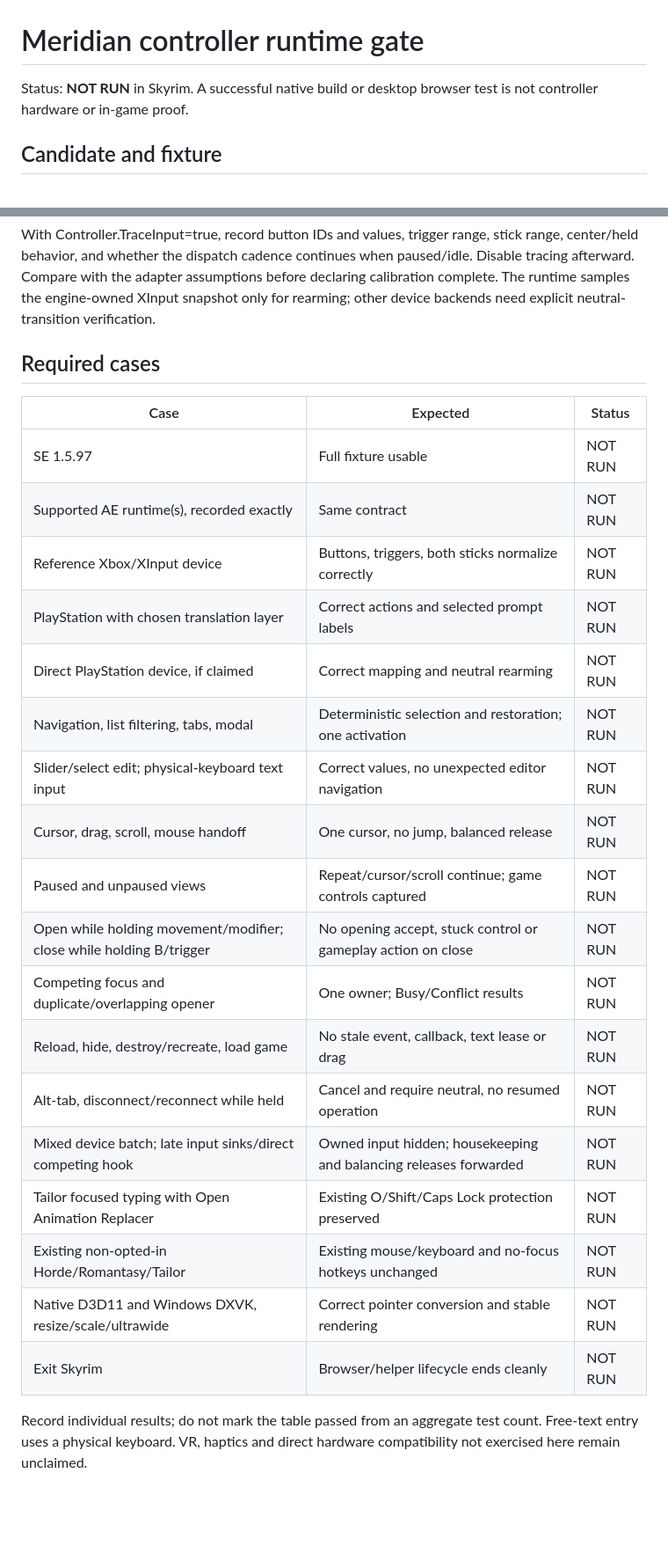
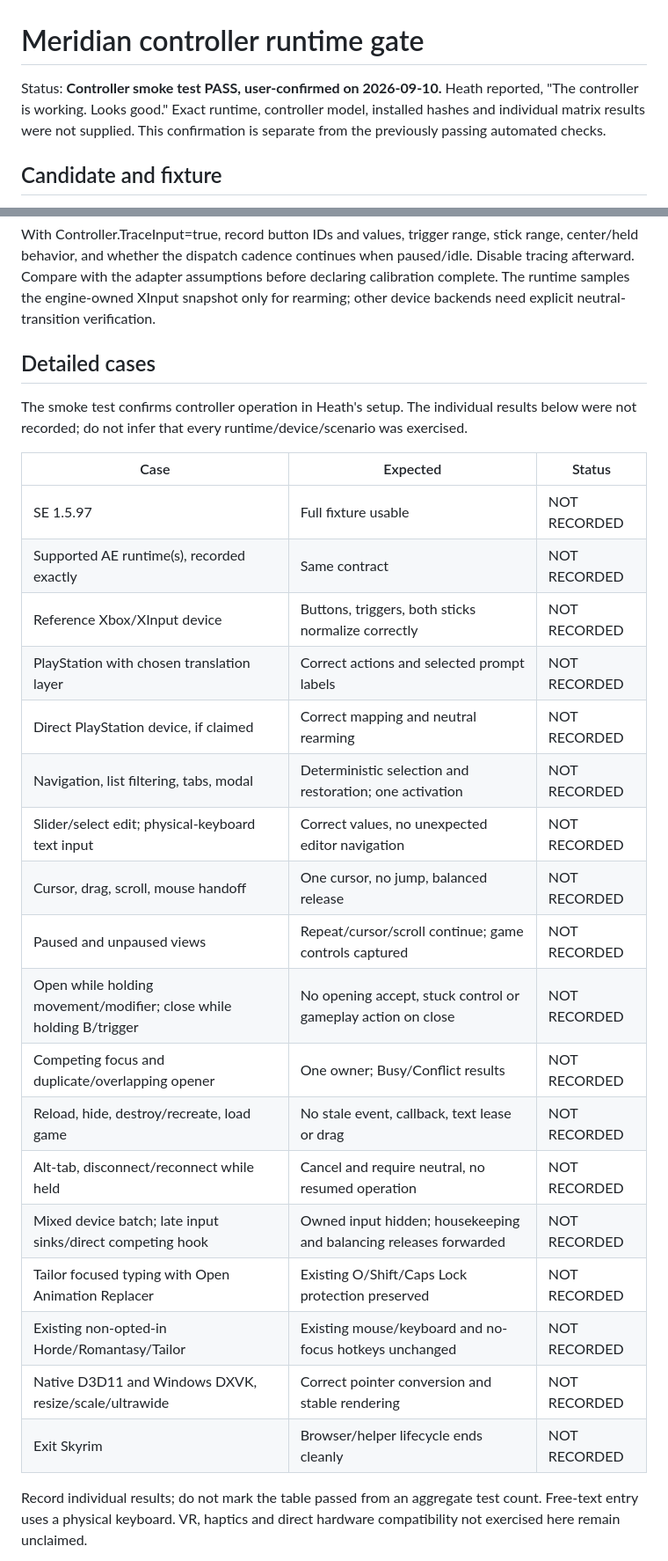
Before and after one commit to heathbrownkeyworks/MeridianUI, a Markdown page: docs/testing/MERIDIAN_CONTROLLER_RUNTIME_GATE.md, 2 parts joined by grey strips. Shown at 88% size. Rendered like a GitHub page; blank space fills up the shorter version.

```diff
--- a/docs/testing/MERIDIAN_CONTROLLER_RUNTIME_GATE.md
+++ b/docs/testing/MERIDIAN_CONTROLLER_RUNTIME_GATE.md
@@ -1,6 +1,6 @@
 # Meridian controller runtime gate
 
-Status: **NOT RUN** in Skyrim. A successful native build or desktop browser test is not controller hardware or in-game proof.
+Status: **Controller smoke test PASS, user-confirmed on 2026-09-10.** Heath reported, "The controller is working. Looks good." Exact runtime, controller model, installed hashes and individual matrix results were not supplied. This confirmation is separate from the previously passing automated checks.
 
 ## Candidate and fixture
 
@@ -29,27 +29,29 @@ For each run: exact Skyrim runtime, SKSE version, controller model, wired/wirele
 
 With Controller.TraceInput=true, record button IDs and values, trigger range, stick range, center/held behavior, and whether the dispatch cadence continues when paused/idle. Disable tracing afterward. Compare with the adapter assumptions before declaring calibration complete. The runtime samples the engine-owned XInput snapshot only for rearming; other device backends need explicit neutral-transition verification.
 
-## Required cases
+## Detailed cases
+
+The smoke test confirms controller operation in Heath's setup. The individual results below were not recorded; do not infer that every runtime/device/scenario was exercised.
 
 | Case | Expected | Status |
 |---|---|---|
-| SE 1.5.97 | Full fixture usable | NOT RUN |
-| Supported AE runtime(s), recorded exactly | Same contract | NOT RUN |
-| Reference Xbox/XInput device | Buttons, triggers, both sticks normalize correctly | NOT RUN |
-| PlayStation with chosen translation layer | Correct actions and selected prompt labels | NOT RUN |
-| Direct PlayStation device, if claimed | Correct mapping and neutral rearming | NOT RUN |
-| Navigation, list filtering, tabs, modal | Deterministic selection and restoration; one activation | NOT RUN |
-| Slider/select edit; physical-keyboard text input | Correct values, no unexpected editor navigation | NOT RUN |
-| Cursor, drag, scroll, mouse handoff | One cursor, no jump, balanced release | NOT RUN |
-| Paused and unpaused views | Repeat/cursor/scroll continue; game controls captured | NOT RUN |
-| Open while holding movement/modifier; close while holding B/trigger | No opening accept, stuck control or gameplay action on close | NOT RUN |
-| Competing focus and duplicate/overlapping opener | One owner; Busy/Conflict results | NOT RUN |
-| Reload, hide, destroy/recreate, load game | No stale event, callback, text lease or drag | NOT RUN |
-| Alt-tab, disconnect/reconnect while held | Cancel and require neutral, no resumed operation | NOT RUN |
-| Mixed device batch; late input sinks/direct competing hook | Owned input hidden; housekeeping and balancing releases forwarded | NOT RUN |
-| Tailor focused typing with Open Animation Replacer | Existing O/Shift/Caps Lock protection preserved | NOT RUN |
-| Existing non-opted-in Horde/Romantasy/Tailor | Existing mouse/keyboard and no-focus hotkeys unchanged | NOT RUN |
-| Native D3D11 and Windows DXVK, resize/scale/ultrawide | Correct pointer conversion and stable rendering | NOT RUN |
-| Exit Skyrim | Browser/helper lifecycle ends cleanly | NOT RUN |
+| SE 1.5.97 | Full fixture usable | NOT RECORDED |
+| Supported AE runtime(s), recorded exactly | Same contract | NOT RECORDED |
+| Reference Xbox/XInput device | Buttons, triggers, both sticks normalize correctly | NOT RECORDED |
+| PlayStation with chosen translation layer | Correct actions and selected prompt labels | NOT RECORDED |
+| Direct PlayStation device, if claimed | Correct mapping and neutral rearming | NOT RECORDED |
+| Navigation, list filtering, tabs, modal | Deterministic selection and restoration; one activation | NOT RECORDED |
+| Slider/select edit; physical-keyboard text input | Correct values, no unexpected editor navigation | NOT RECORDED |
+| Cursor, drag, scroll, mouse handoff | One cursor, no jump, balanced release | NOT RECORDED |
+| Paused and unpaused views | Repeat/cursor/scroll continue; game controls captured | NOT RECORDED |
+| Open while holding movement/modifier; close while holding B/trigger | No opening accept, stuck control or gameplay action on close | NOT RECORDED |
+| Competing focus and duplicate/overlapping opener | One owner; Busy/Conflict results | NOT RECORDED |
+| Reload, hide, destroy/recreate, load game | No stale event, callback, text lease or drag | NOT RECORDED |
+| Alt-tab, disconnect/reconnect while held | Cancel and require neutral, no resumed operation | NOT RECORDED |
+| Mixed device batch; late input sinks/direct competing hook | Owned input hidden; housekeeping and balancing releases forwarded | NOT RECORDED |
+| Tailor focused typing with Open Animation Replacer | Existing O/Shift/Caps Lock protection preserved | NOT RECORDED |
+| Existing non-opted-in Horde/Romantasy/Tailor | Existing mouse/keyboard and no-focus hotkeys unchanged | NOT RECORDED |
+| Native D3D11 and Windows DXVK, resize/scale/ultrawide | Correct pointer conversion and stable rendering | NOT RECORDED |
+| Exit Skyrim | Browser/helper lifecycle ends cleanly | NOT RECORDED |
 
 Record individual results; do not mark the table passed from an aggregate test count. Free-text entry uses a physical keyboard. VR, haptics and direct hardware compatibility not exercised here remain unclaimed.
```
Also changed, not shown: CHANGELOG.md (+1 -1 lines), docs/CONTROLLER_SUPPORT_STATUS.md (+6 -4 lines).
